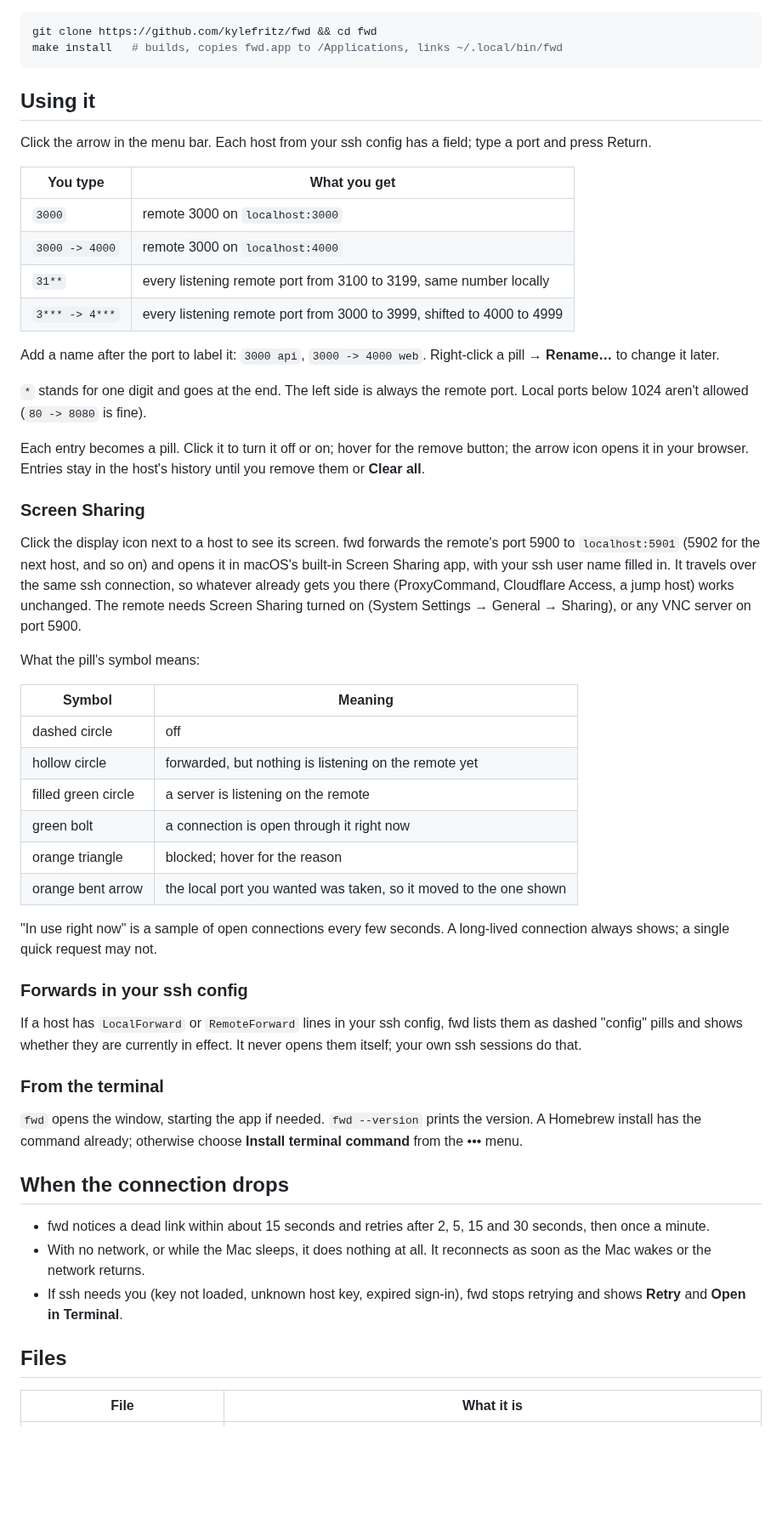
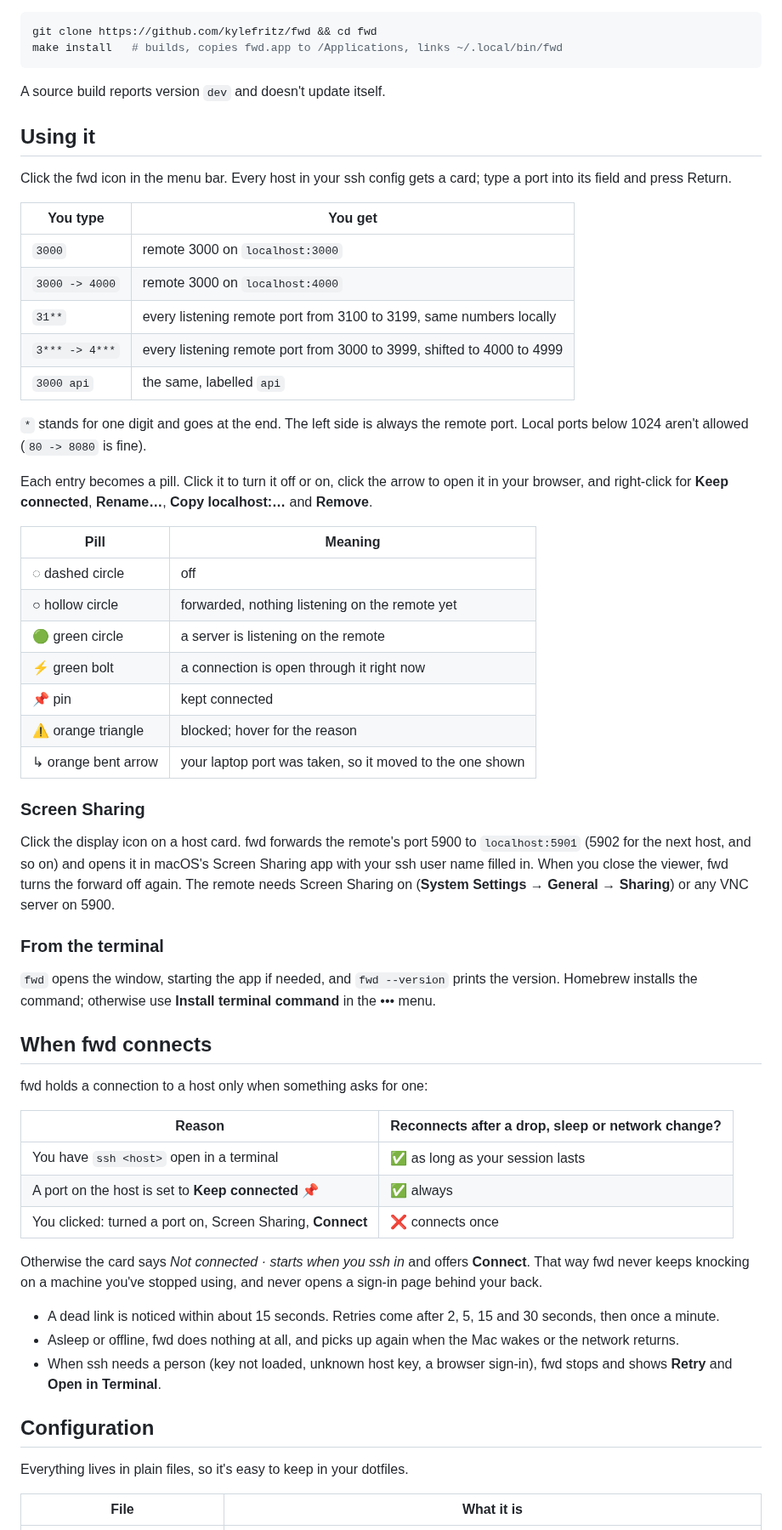
Before and after one commit to kylefritz/fwd, a Markdown page: README.md, the part around one of its changes. Shown at 85% size. Rendered like a GitHub page; folded sections open; blank space fills up the shorter version.

````diff
--- a/README.md
+++ b/README.md
@@ -60,74 +88,78 @@ git clone https://github.com/kylefritz/fwd && cd fwd
 make install   # builds, copies fwd.app to /Applications, links ~/.local/bin/fwd
 ```
 
+A source build reports version `dev` and doesn't update itself.
+
+</details>
+
 ## Using it
 
-Click the arrow in the menu bar. Each host from your ssh config has a field;
-type a port and press Return.
+Click the fwd icon in the menu bar. Every host in your ssh config gets a
+card; type a port into its field and press Return.
 
-| You type | What you get |
+| You type | You get |
 |---|---|
 | `3000` | remote 3000 on `localhost:3000` |
 | `3000 -> 4000` | remote 3000 on `localhost:4000` |
-| `31**` | every listening remote port from 3100 to 3199, same number locally |
+| `31**` | every listening remote port from 3100 to 3199, same numbers locally |
 | `3*** -> 4***` | every listening remote port from 3000 to 3999, shifted to 4000 to 4999 |
-
-Add a name after the port to label it: `3000 api`, `3000 -> 4000 web`.
-Right-click a pill → **Rename…** to change it later.
+| `3000 api` | the same, labelled `api` |
 
 `*` stands for one digit and goes at the end. The left side is always the
 remote port. Local ports below 1024 aren't allowed (`80 -> 8080` is fine).
 
-Each entry becomes a pill. Click it to turn it off or on; hover for the
-remove button; the arrow icon opens it in your browser. Entries stay in the
-host's history until you remove them or **Clear all**.
+Each entry becomes a pill. Click it to turn it off or on, click the arrow to
+open it in your browser, and right-click for **Keep connected**, **Rename…**,
+**Copy localhost:…** and **Remove**.
+
+| Pill | Meaning |
+|---|---|
+| ◌ dashed circle | off |
+| ○ hollow circle | forwarded, nothing listening on the remote yet |
+| 🟢 green circle | a server is listening on the remote |
+| ⚡ green bolt | a connection is open through it right now |
+| 📌 pin | kept connected |
+| ⚠️ orange triangle | blocked; hover for the reason |
+| ↳ orange bent arrow | your laptop port was taken, so it moved to the one shown |
 
 ### Screen Sharing
 
-Click the display icon next to a host to see its screen. fwd forwards the
-remote's port 5900 to `localhost:5901` (5902 for the next host, and so on)
-and opens it in macOS's built-in Screen Sharing app, with your ssh user name
-filled in. It travels over the same ssh connection, so whatever already gets
-you there (ProxyCommand, Cloudflare Access, a jump host) works unchanged.
-The remote needs Screen Sharing turned on (System Settings → General →
-Sharing), or any VNC server on port 5900.
-
-What the pill's symbol means:
-
-| Symbol | Meaning |
-|---|---|
-| dashed circle | off |
-| hollow circle | forwarded, but nothing is listening on the remote yet |
-| filled green circle | a server is listening on the remote |
-| green bolt | a connection is open through it right now |
-| orange triangle | blocked; hover for the reason |
-| orange bent arrow | the local port you wanted was taken, so it moved to the one shown |
-
-"In use right now" is a sample of open connections every few seconds. A
-long-lived connection always shows; a single quick request may not.
-
-### Forwards in your ssh config
-
-If a host has `LocalForward` or `RemoteForward` lines in your ssh config, fwd
-lists them as dashed "config" pills and shows whether they are currently in
-effect. It never opens them itself; your own ssh sessions do that.
+Click the display icon on a host card. fwd forwards the remote's port 5900 to
+`localhost:5901` (5902 for the next host, and so on) and opens it in macOS's
+Screen Sharing app with your ssh user name filled in. When you close the
+viewer, fwd turns the forward off again. The remote needs Screen Sharing on
+(**System Settings → General → Sharing**) or any VNC server on 5900.
 
 ### From the terminal
 
-`fwd` opens the window, starting the app if needed. `fwd --version` prints the
-version. A Homebrew install has the command already; otherwise choose
-**Install terminal command** from the ••• menu.
+`fwd` opens the window, starting the app if needed, and `fwd --version`
+prints the version. Homebrew installs the command; otherwise use **Install
+terminal command** in the ••• menu.
 
-## When the connection drops
+## When fwd connects
 
-- fwd notices a dead link within about 15 seconds and retries after 2, 5, 15
+fwd holds a connection to a host only when something asks for one:
+
+| Reason | Reconnects after a drop, sleep or network change? |
+|---|---|
+| You have `ssh <host>` open in a terminal | ✅ as long as your session lasts |
+| A port on the host is set to **Keep connected** 📌 | ✅ always |
+| You clicked: turned a port on, Screen Sharing, **Connect** | ❌ connects once |
+
+Otherwise the card says *Not connected · starts when you ssh in* and offers
+**Connect**. That way fwd never keeps knocking on a machine you've stopped
+using, and never opens a sign-in page behind your back.
+
+- A dead link is noticed within about 15 seconds. Retries come after 2, 5, 15
   and 30 seconds, then once a minute.
-- With no network, or while the Mac sleeps, it does nothing at all. It
-  reconnects as soon as the Mac wakes or the network returns.
-- If ssh needs you (key not loaded, unknown host key, expired sign-in), fwd
-  stops retrying and shows **Retry** and **Open in Terminal**.
+- Asleep or offline, fwd does nothing at all, and picks up again when the Mac
+  wakes or the network returns.
+- When ssh needs a person (key not loaded, unknown host key, a browser
+  sign-in), fwd stops and shows **Retry** and **Open in Terminal**.
 
-## Files
+## Configuration
+
+Everything lives in plain files, so it's easy to keep in your dotfiles.
 
 | File | What it is |
 |---|---|
````
Also changed, not shown: other parts of README.md (+122 -67 lines), docs/icon.png (added), docs/screenshot-dark.png (added), docs/screenshot-light.png (added), docs/screenshot.png (deleted).
